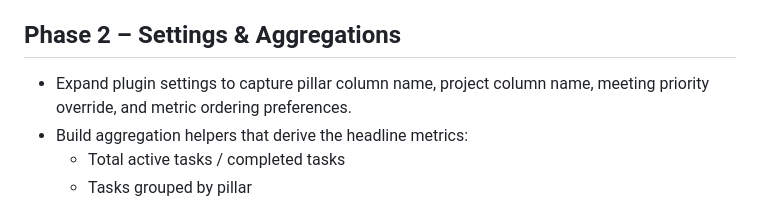
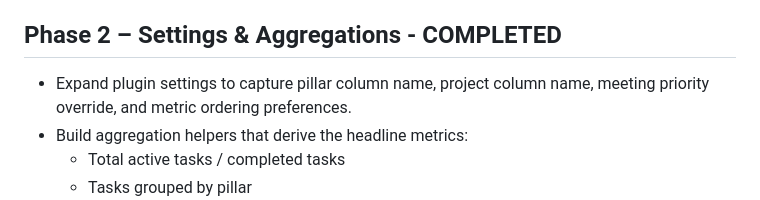
Before and after one commit to tomkregenbild/stream-deck-plugin-notion-tasks, a Markdown page: ROADMAP.md, the part around the change. Rendered like a GitHub page.

Commit message:
feat: mark Phase 2 as completed in the roadmap

```diff
--- a/ROADMAP.md
+++ b/ROADMAP.md
@@ -25,7 +25,7 @@ exposing deeper task insights.
 - Add unit-style tests around the sort order (due date → priority → title) and
   new parsers to prevent regressions.
 
-## Phase 2 – Settings & Aggregations
+## Phase 2 – Settings & Aggregations - COMPLETED
 
 - Expand plugin settings to capture pillar column name, project column name,
   meeting priority override, and metric ordering preferences.
```
